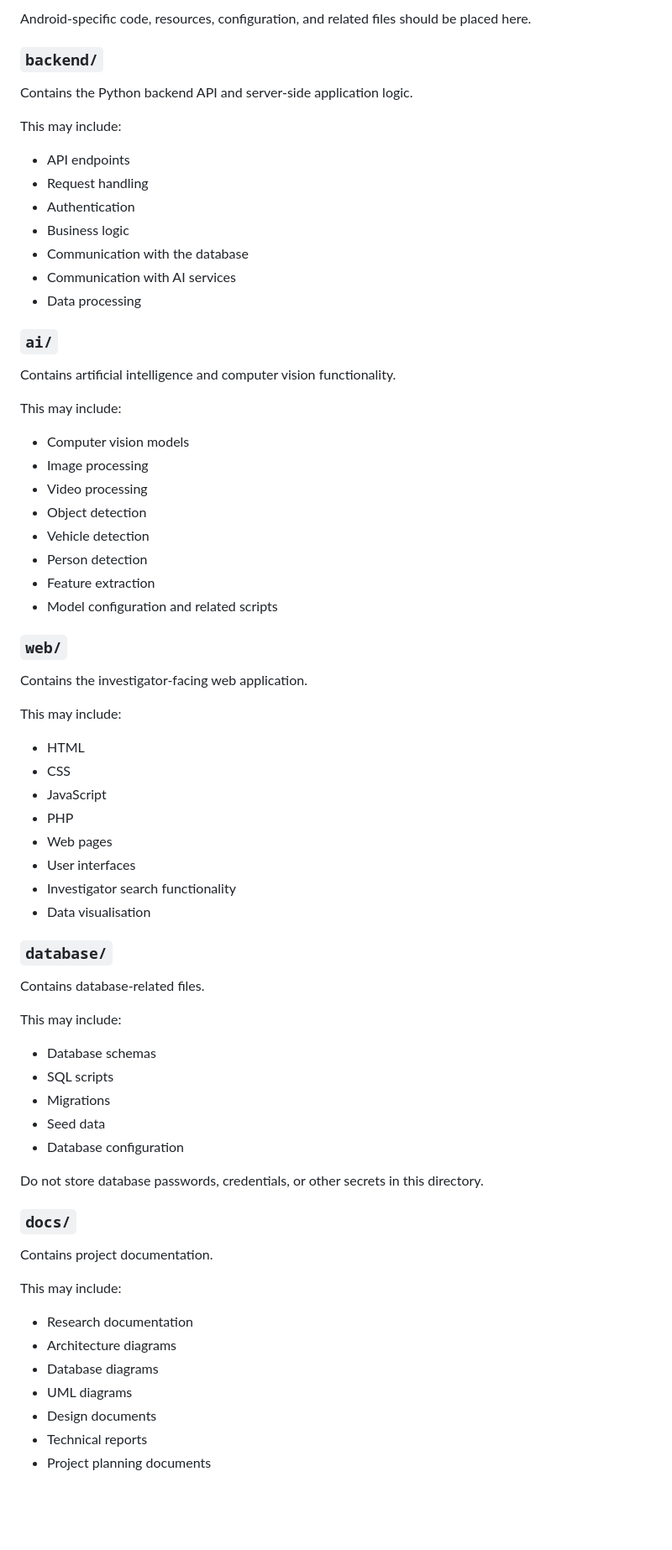
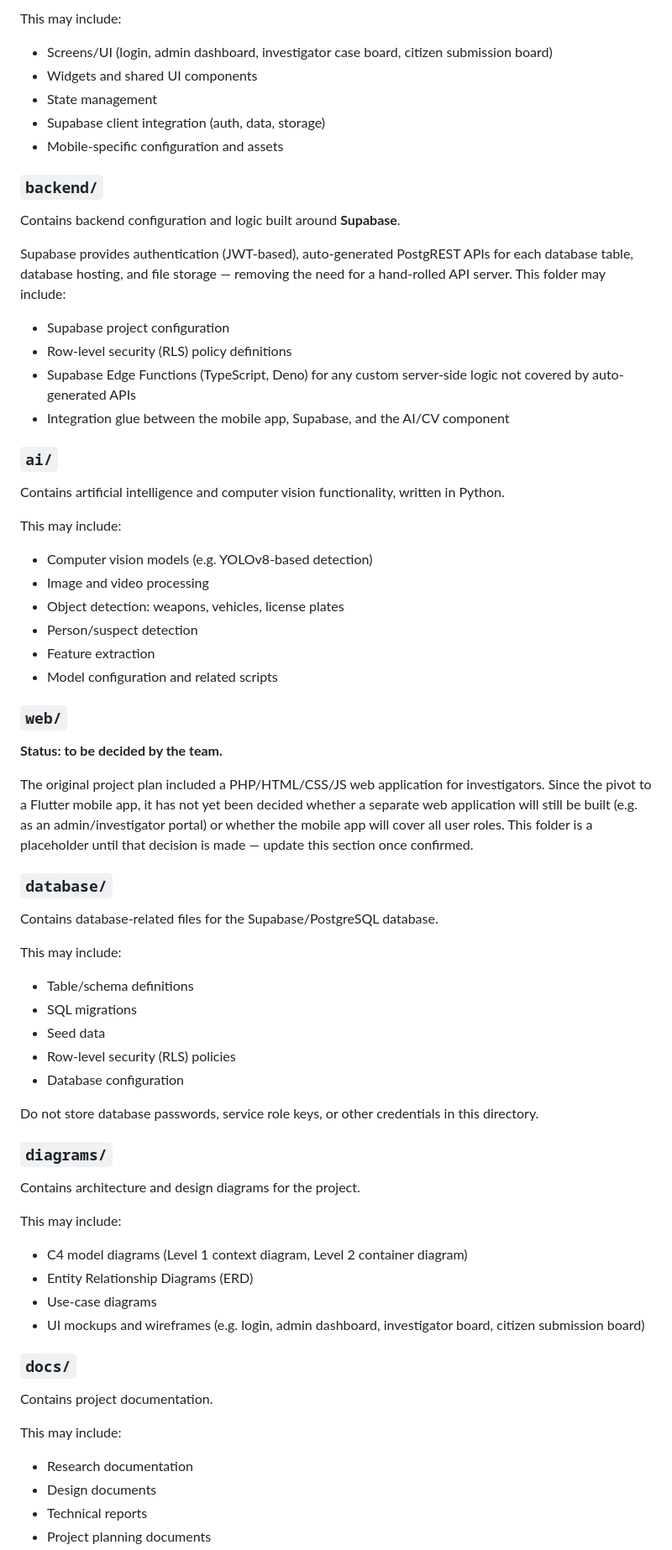
Before and after one commit to MeanBanana/cit-event-capture, a Markdown page: README.md, the part around one of its changes. Shown at 84% size. GitHub-like rendering; blank space fills up the shorter version.

```diff
--- a/README.md
+++ b/README.md
@@ -61,63 +73,66 @@ Contains the Android application developed using Java and Android Studio.
 
-Android-specific code, resources, configuration, and related files should be placed here.
+This may include:
+
+* Screens/UI (login, admin dashboard, investigator case board, citizen submission board)
+* Widgets and shared UI components
+* State management
+* Supabase client integration (auth, data, storage)
+* Mobile-specific configuration and assets
 
 ### `backend/`
 
-Contains the Python backend API and server-side application logic.
+Contains backend configuration and logic built around **Supabase**.
+
+Supabase provides authentication (JWT-based), auto-generated PostgREST APIs for each database table, database hosting, and file storage — removing the need for a hand-rolled API server. This folder may include:
+
+* Supabase project configuration
+* Row-level security (RLS) policy definitions
+* Supabase Edge Functions (TypeScript, Deno) for any custom server-side logic not covered by auto-generated APIs
+* Integration glue between the mobile app, Supabase, and the AI/CV component
+
+### `ai/`
+
+Contains artificial intelligence and computer vision functionality, written in Python.
 
 This may include:
 
-* API endpoints
-* Request handling
-* Authentication
-* Business logic
-* Communication with the database
-* Communication with AI services
-* Data processing
-
-### `ai/`
-
-Contains artificial intelligence and computer vision functionality.
-
-This may include:
-
-* Computer vision models
-* Image processing
-* Video processing
-* Object detection
-* Vehicle detection
-* Person detection
+* Computer vision models (e.g. YOLOv8-based detection)
+* Image and video processing
+* Object detection: weapons, vehicles, license plates
+* Person/suspect detection
 * Feature extraction
 * Model configuration and related scripts
 
 ### `web/`
 
-Contains the investigator-facing web application.
+**Status: to be decided by the team.**
+
+The original project plan included a PHP/HTML/CSS/JS web application for investigators. Since the pivot to a Flutter mobile app, it has not yet been decided whether a separate web application will still be built (e.g. as an admin/investigator portal) or whether the mobile app will cover all user roles. This folder is a placeholder until that decision is made — update this section once confirmed.
+
+### `database/`
+
+Contains database-related files for the Supabase/PostgreSQL database.
 
 This may include:
 
-* HTML
-* CSS
-* JavaScript
-* PHP
-* Web pages
-* User interfaces
-* Investigator search functionality
-* Data visualisation
+* Table/schema definitions
+* SQL migrations
+* Seed data
+* Row-level security (RLS) policies
+* Database configuration
 
-### `database/`
+Do not store database passwords, service role keys, or other credentials in this directory.
 
-Contains database-related files.
+### `diagrams/`
+
+Contains architecture and design diagrams for the project.
 
 This may include:
 
-* Database schemas
-* SQL scripts
-* Migrations
-* Seed data
-* Database configuration
-
-Do not store database passwords, credentials, or other secrets in this directory.
+* C4 model diagrams (Level 1 context diagram, Level 2 container diagram)
+* Entity Relationship Diagrams (ERD)
+* Use-case diagrams
+* UI mockups and wireframes (e.g. login, admin dashboard, investigator board, citizen submission board)
 
 ### `docs/`
 
@@ -126,9 +141,6 @@ Contains project documentation.
 This may include:
 
 * Research documentation
-* Architecture diagrams
-* Database diagrams
-* UML diagrams
 * Design documents
 * Technical reports
 * Project planning documents
```
Also changed, not shown: other parts of README.md (+87 -46 lines).
